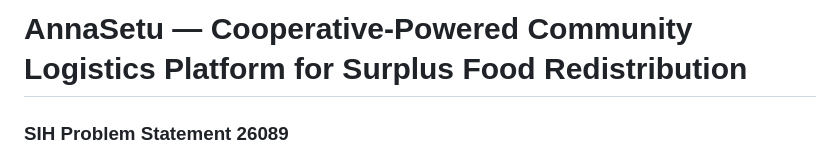
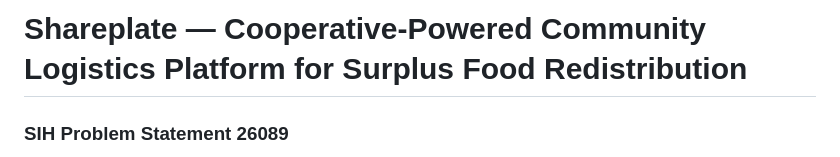
Before and after one commit to shreyiestar/Surplus-food-platform, a Markdown page: README.md, the part around the change. Rendered like a GitHub page.

```diff
--- a/README.md
+++ b/README.md
@@ -1,4 +1,4 @@
-# AnnaSetu — Cooperative-Powered Community Logistics Platform for Surplus Food Redistribution
+# Shareplate — Cooperative-Powered Community Logistics Platform for Surplus Food Redistribution
 ### SIH Problem Statement 26089
 
 A marketplace connecting **surplus food donors** (restaurants, hostels, college canteens,
```
